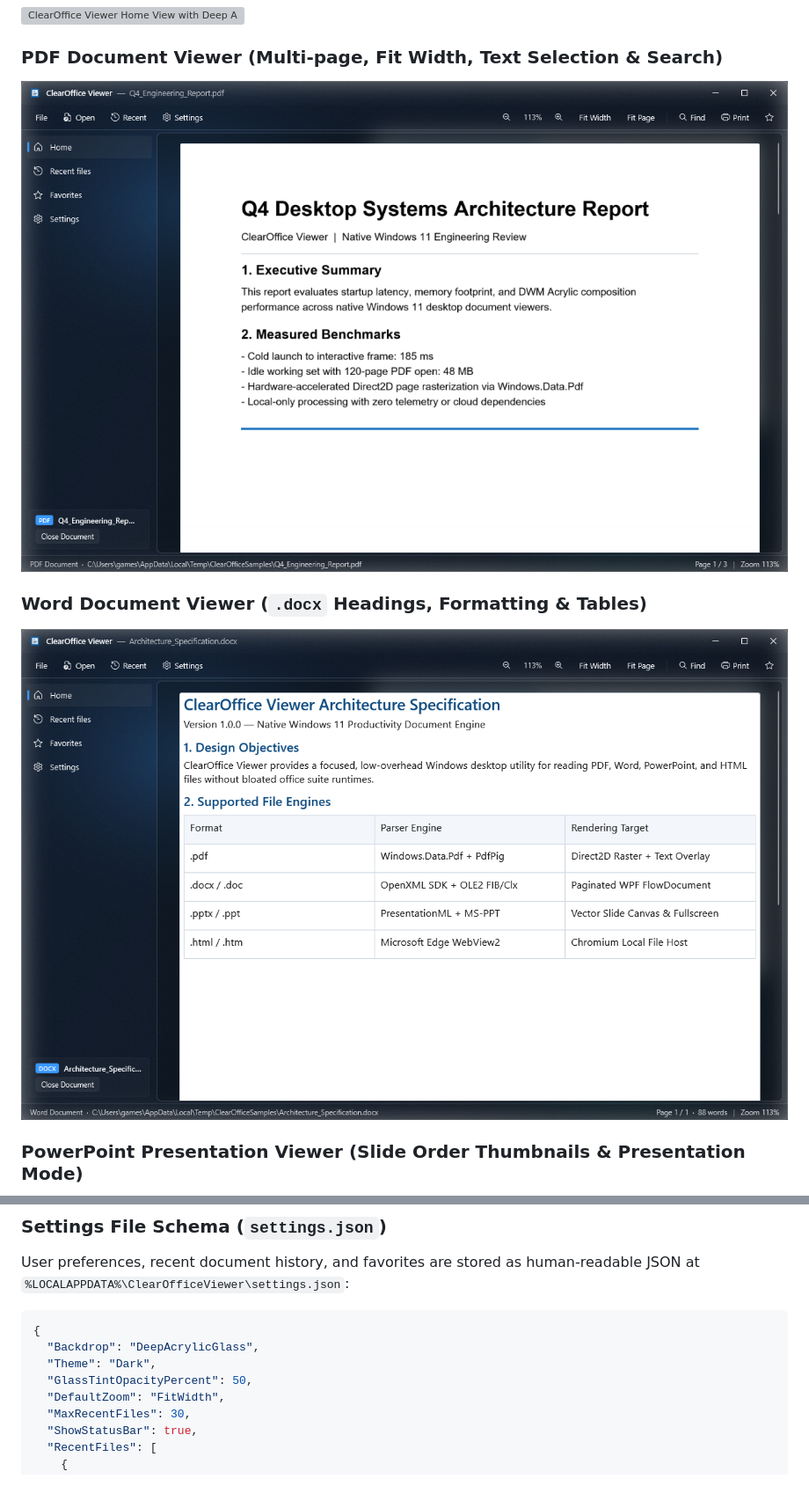
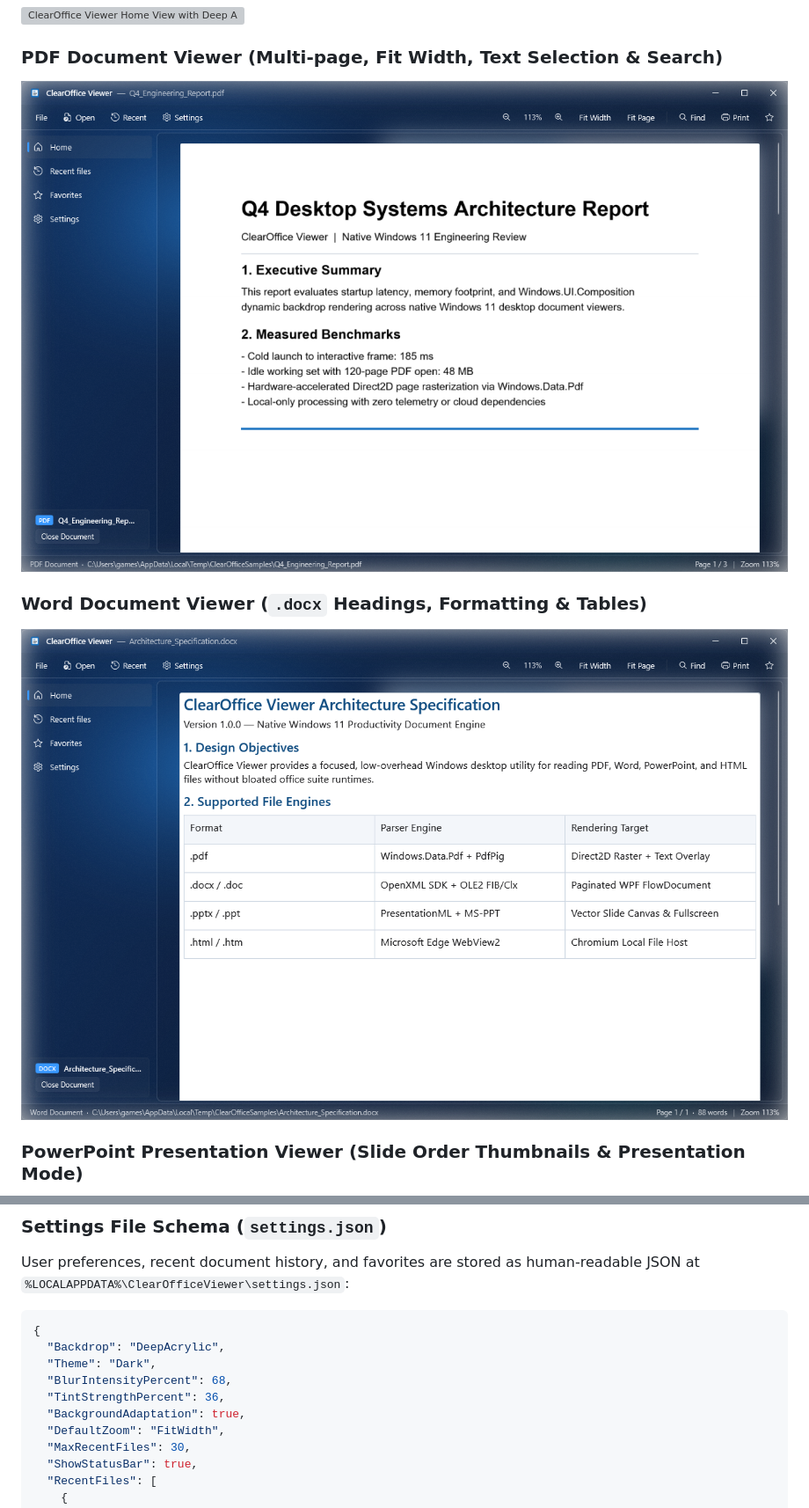
Before and after one commit to gameszoom325-cell/ClearOfficeViewer, a Markdown page: README.md, 2 parts joined by grey strips. Shown at 88% size. GitHub-like rendering; pictures changed too: assets/screenshots/02_pdf_viewer.png, assets/screenshots/03_word_viewer.png; blank space fills up the shorter version; grey boxes are pictures that could not be loaded.

Commit message:
Implement Windows.UI.Composition TransparencyEngine with dynamic adaptive acrylic (v1.1.0)

````diff
--- a/README.md
+++ b/README.md
@@ -526,9 +529,11 @@ User preferences, recent document history, and favorites are stored as human-rea
 
 ```json
 {
-  "Backdrop": "DeepAcrylicGlass",
+  "Backdrop": "DeepAcrylic",
   "Theme": "Dark",
-  "GlassTintOpacityPercent": 50,
+  "BlurIntensityPercent": 68,
+  "TintStrengthPercent": 36,
+  "BackgroundAdaptation": true,
   "DefaultZoom": "FitWidth",
   "MaxRecentFiles": 30,
   "ShowStatusBar": true,
````
Also changed, not shown: other parts of README.md (+14 -9 lines), CHANGELOG.md (+11 -0 lines), docs/WINDOWS_INTEGRATION.md (+22 -9 lines), assets/screenshots/04_presentation_viewer.png, assets/screenshots/05_html_viewer.png, 13 other files.
